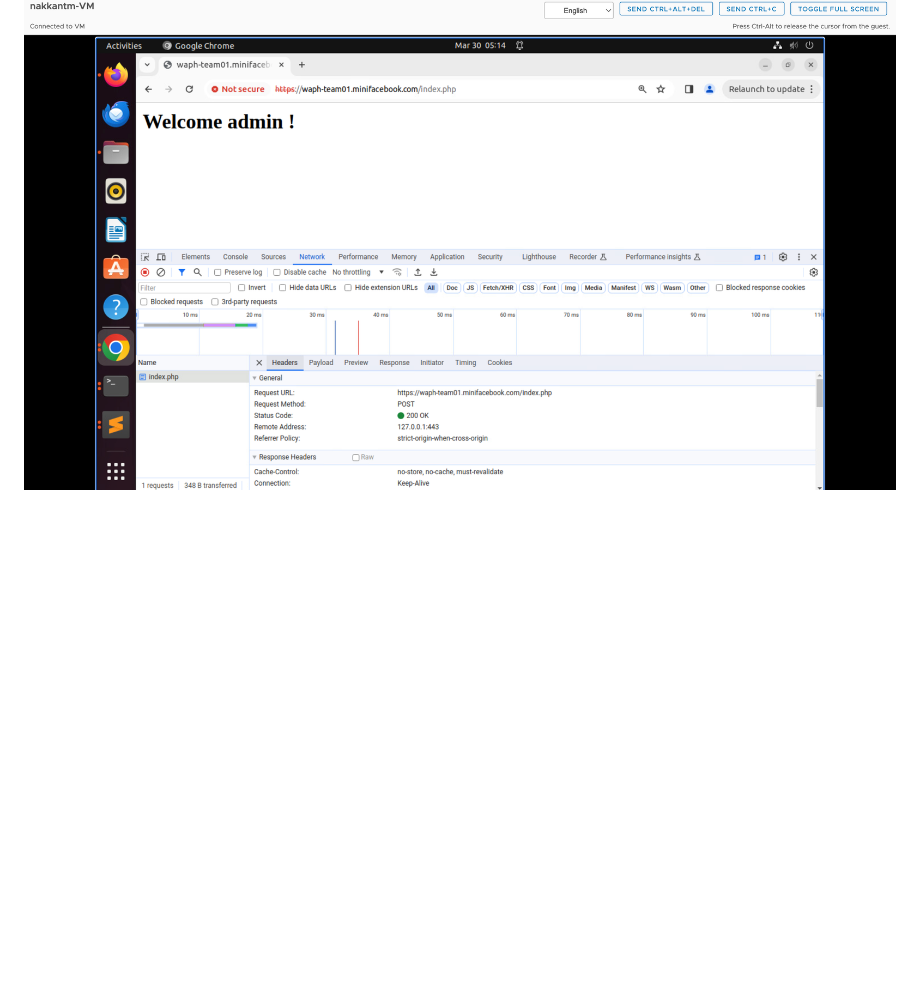
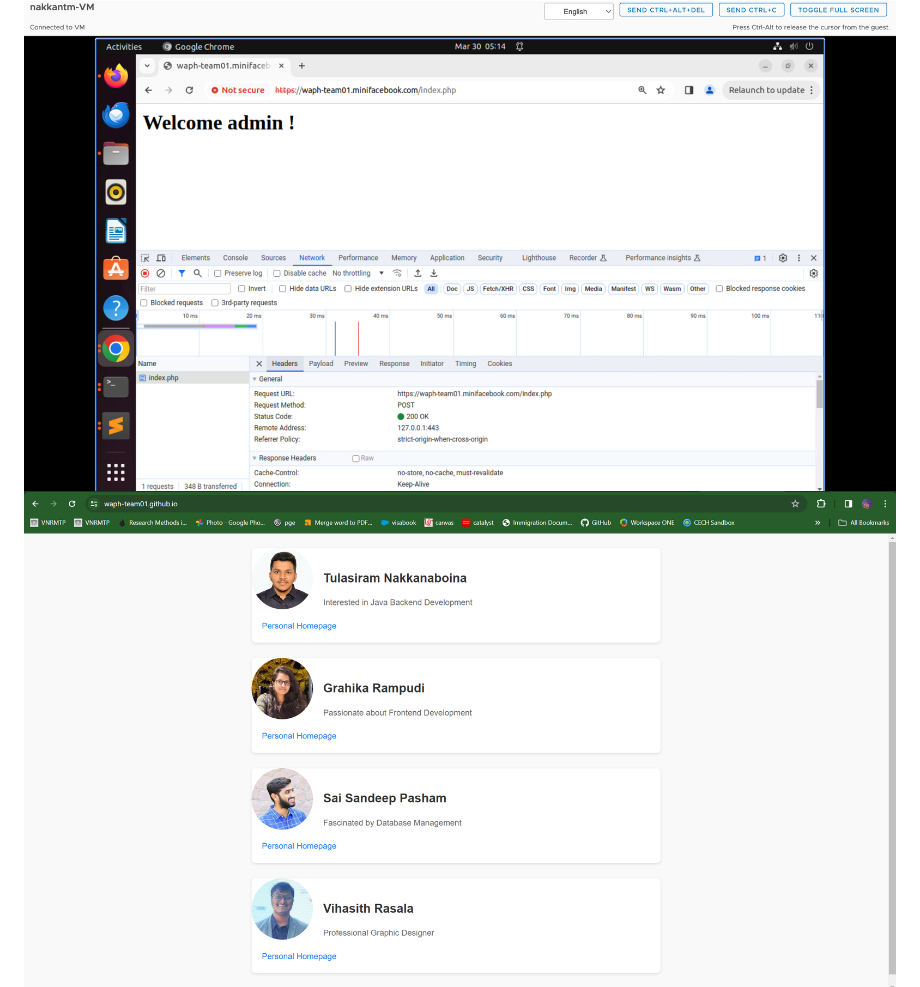
Before and after one commit to waph-team01/waph-teamproject, a Markdown page: README.md, the part around the change. Drawn GitHub-style; blank space fills up the shorter version.

```diff
--- a/README.md
+++ b/README.md
@@ -40,6 +40,7 @@ For the initial phase of the project we developed the website using the system c
 ### Snippets of the test pages
 
 <img src="Images/Sprint0/admin.png" alt="admin login">
+<img src="Images/Sprint0/personalpage.png" alt="Team01_Personal_Page">
 <img src="Images/Sprint0/Tulasiram1.png" alt="test page of nakkantm">
 <img src="Images/Sprint0/rasalavh1.png" alt="test page of rasalavh">
 <img src="Images/Sprint0/rampudga1.jpeg" alt="test page of rampudga">
```
